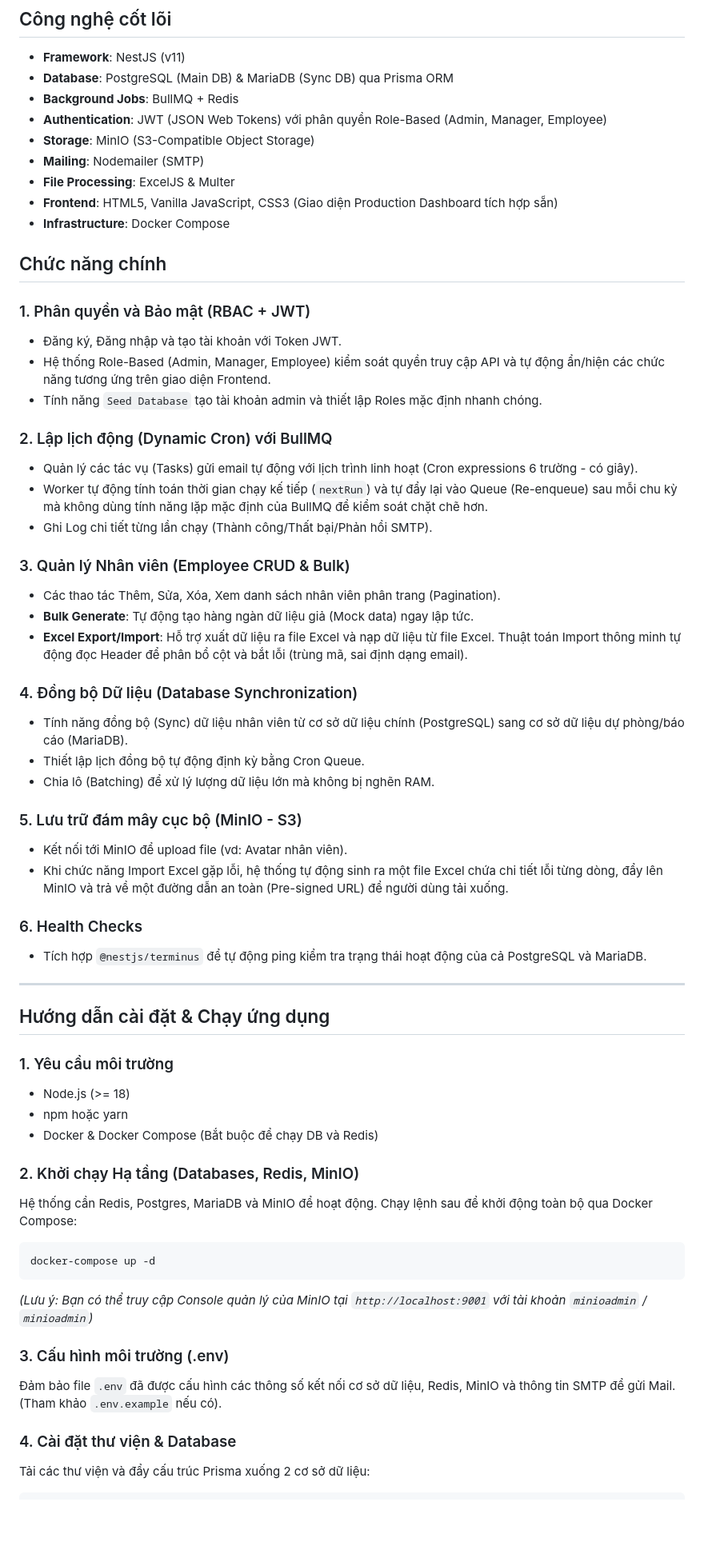
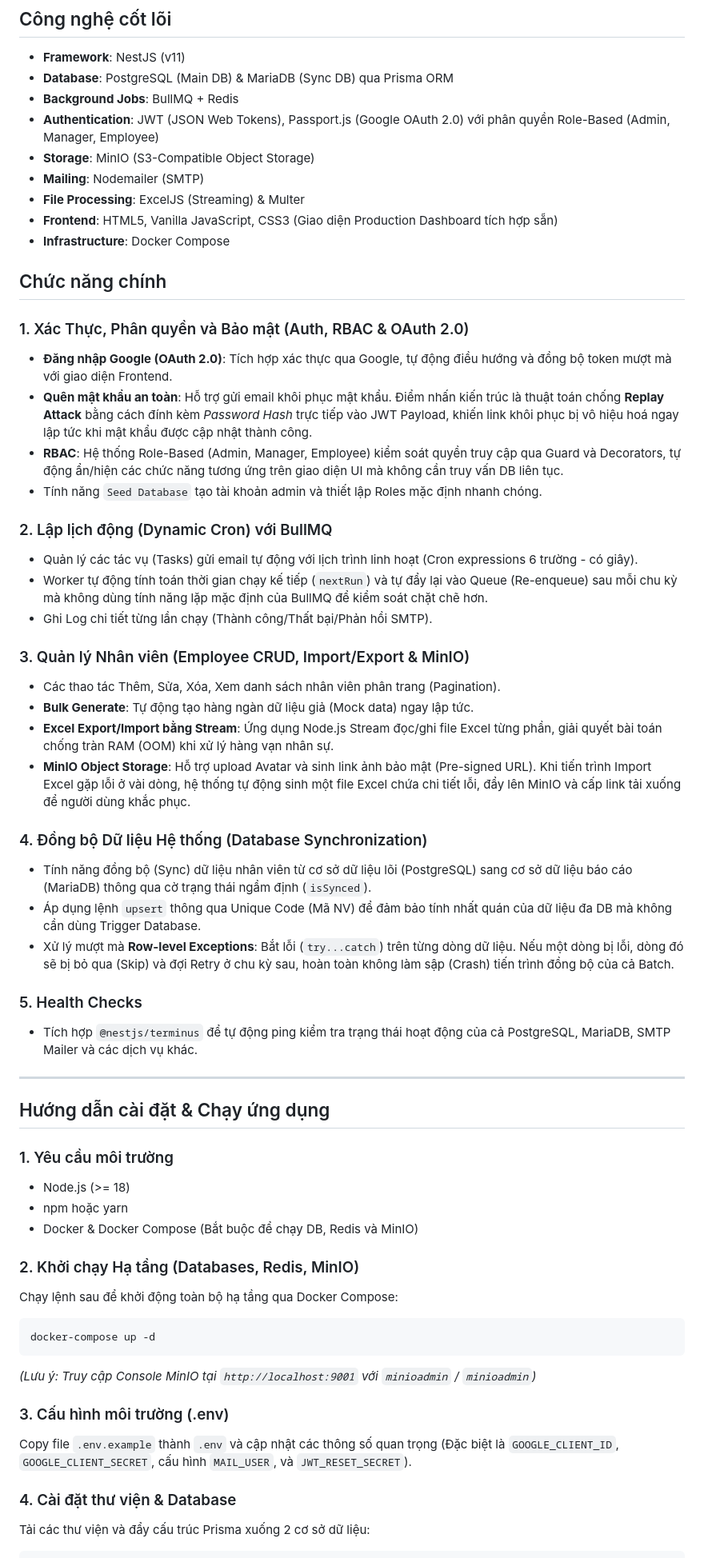
Before and after one commit to NingNing010/cron_scheduler, a Markdown page: README.md, the part around one of its changes. Shown at 80% size. Rendered like a GitHub page; blank space fills up the shorter version.

Commit message:
docs: update README and architecture summary with new authentication features

````diff
--- a/README.md
+++ b/README.md
@@ -7,18 +7,19 @@ Dự án NestJS Backend nâng cao kết hợp giao diện Frontend Dashboard, qu
 - **Framework**: NestJS (v11)
 - **Database**: PostgreSQL (Main DB) & MariaDB (Sync DB) qua Prisma ORM
 - **Background Jobs**: BullMQ + Redis
-- **Authentication**: JWT (JSON Web Tokens) với phân quyền Role-Based (Admin, Manager, Employee)
+- **Authentication**: JWT (JSON Web Tokens), Passport.js (Google OAuth 2.0) với phân quyền Role-Based (Admin, Manager, Employee)
 - **Storage**: MinIO (S3-Compatible Object Storage)
 - **Mailing**: Nodemailer (SMTP)
-- **File Processing**: ExcelJS & Multer
+- **File Processing**: ExcelJS (Streaming) & Multer
 - **Frontend**: HTML5, Vanilla JavaScript, CSS3 (Giao diện Production Dashboard tích hợp sẵn)
 - **Infrastructure**: Docker Compose
 
 ## Chức năng chính
 
-### 1. Phân quyền và Bảo mật (RBAC + JWT)
-- Đăng ký, Đăng nhập và tạo tài khoản với Token JWT.
-- Hệ thống Role-Based (Admin, Manager, Employee) kiểm soát quyền truy cập API và tự động ẩn/hiện các chức năng tương ứng trên giao diện Frontend.
+### 1. Xác Thực, Phân quyền và Bảo mật (Auth, RBAC & OAuth 2.0)
+- **Đăng nhập Google (OAuth 2.0)**: Tích hợp xác thực qua Google, tự động điều hướng và đồng bộ token mượt mà với giao diện Frontend.
+- **Quên mật khẩu an toàn**: Hỗ trợ gửi email khôi phục mật khẩu. Điểm nhấn kiến trúc là thuật toán chống **Replay Attack** bằng cách đính kèm *Password Hash* trực tiếp vào JWT Payload, khiến link khôi phục bị vô hiệu hoá ngay lập tức khi mật khẩu được cập nhật thành công.
+- **RBAC**: Hệ thống Role-Based (Admin, Manager, Employee) kiểm soát quyền truy cập qua Guard và Decorators, tự động ẩn/hiện các chức năng tương ứng trên giao diện UI mà không cần truy vấn DB liên tục.
 - Tính năng `Seed Database` tạo tài khoản admin và thiết lập Roles mặc định nhanh chóng.
 
 ### 2. Lập lịch động (Dynamic Cron) với BullMQ
@@ -26,22 +27,19 @@ Dự án NestJS Backend nâng cao kết hợp giao diện Frontend Dashboard, qu
 - Worker tự động tính toán thời gian chạy kế tiếp (`nextRun`) và tự đẩy lại vào Queue (Re-enqueue) sau mỗi chu kỳ mà không dùng tính năng lặp mặc định của BullMQ để kiểm soát chặt chẽ hơn.
 - Ghi Log chi tiết từng lần chạy (Thành công/Thất bại/Phản hồi SMTP).
 
-### 3. Quản lý Nhân viên (Employee CRUD & Bulk)
+### 3. Quản lý Nhân viên (Employee CRUD, Import/Export & MinIO)
 - Các thao tác Thêm, Sửa, Xóa, Xem danh sách nhân viên phân trang (Pagination).
 - **Bulk Generate**: Tự động tạo hàng ngàn dữ liệu giả (Mock data) ngay lập tức.
-- **Excel Export/Import**: Hỗ trợ xuất dữ liệu ra file Excel và nạp dữ liệu từ file Excel. Thuật toán Import thông minh tự động đọc Header để phân bổ cột và bắt lỗi (trùng mã, sai định dạng email).
+- **Excel Export/Import bằng Stream**: Ứng dụng Node.js Stream đọc/ghi file Excel từng phần, giải quyết bài toán chống tràn RAM (OOM) khi xử lý hàng vạn nhân sự.
+- **MinIO Object Storage**: Hỗ trợ upload Avatar và sinh link ảnh bảo mật (Pre-signed URL). Khi tiến trình Import Excel gặp lỗi ở vài dòng, hệ thống tự động sinh một file Excel chứa chi tiết lỗi, đẩy lên MinIO và cấp link tải xuống để người dùng khắc phục.
 
-### 4. Đồng bộ Dữ liệu (Database Synchronization)
-- Tính năng đồng bộ (Sync) dữ liệu nhân viên từ cơ sở dữ liệu chính (PostgreSQL) sang cơ sở dữ liệu dự phòng/báo cáo (MariaDB).
-- Thiết lập lịch đồng bộ tự động định kỳ bằng Cron Queue.
-- Chia lô (Batching) để xử lý lượng dữ liệu lớn mà không bị nghẽn RAM.
+### 4. Đồng bộ Dữ liệu Hệ thống (Database Synchronization)
+- Tính năng đồng bộ (Sync) dữ liệu nhân viên từ cơ sở dữ liệu lõi (PostgreSQL) sang cơ sở dữ liệu báo cáo (MariaDB) thông qua cờ trạng thái ngầm định (`isSynced`).
+- Áp dụng lệnh `upsert` thông qua Unique Code (Mã NV) để đảm bảo tính nhất quán của dữ liệu đa DB mà không cần dùng Trigger Database.
+- Xử lý mượt mà **Row-level Exceptions**: Bắt lỗi (`try...catch`) trên từng dòng dữ liệu. Nếu một dòng bị lỗi, dòng đó sẽ bị bỏ qua (Skip) và đợi Retry ở chu kỳ sau, hoàn toàn không làm sập (Crash) tiến trình đồng bộ của cả Batch.
 
-### 5. Lưu trữ đám mây cục bộ (MinIO - S3)
-- Kết nối tới MinIO để upload file (vd: Avatar nhân viên).
-- Khi chức năng Import Excel gặp lỗi, hệ thống tự động sinh ra một file Excel chứa chi tiết lỗi từng dòng, đẩy lên MinIO và trả về một đường dẫn an toàn (Pre-signed URL) để người dùng tải xuống.
-
-### 6. Health Checks
-- Tích hợp `@nestjs/terminus` để tự động ping kiểm tra trạng thái hoạt động của cả PostgreSQL và MariaDB.
+### 5. Health Checks
+- Tích hợp `@nestjs/terminus` để tự động ping kiểm tra trạng thái hoạt động của cả PostgreSQL, MariaDB, SMTP Mailer và các dịch vụ khác.
 
 ---
 
@@ -50,18 +48,18 @@ Dự án NestJS Backend nâng cao kết hợp giao diện Frontend Dashboard, qu
 ### 1. Yêu cầu môi trường
 - Node.js (>= 18)
 - npm hoặc yarn
-- Docker & Docker Compose (Bắt buộc để chạy DB và Redis)
+- Docker & Docker Compose (Bắt buộc để chạy DB, Redis và MinIO)
 
 ### 2. Khởi chạy Hạ tầng (Databases, Redis, MinIO)
-Hệ thống cần Redis, Postgres, MariaDB và MinIO để hoạt động. Chạy lệnh sau để khởi động toàn bộ qua Docker Compose:
+Chạy lệnh sau để khởi động toàn bộ hạ tầng qua Docker Compose:
 
 ```bash
 docker-compose up -d
 ```
-*(Lưu ý: Bạn có thể truy cập Console quản lý của MinIO tại `http://localhost:9001` với tài khoản `minioadmin` / `minioadmin`)*
+*(Lưu ý: Truy cập Console MinIO tại `http://localhost:9001` với `minioadmin` / `minioadmin`)*
 
 ### 3. Cấu hình môi trường (.env)
-Đảm bảo file `.env` đã được cấu hình các thông số kết nối cơ sở dữ liệu, Redis, MinIO và thông tin SMTP để gửi Mail. (Tham khảo `.env.example` nếu có).
+Copy file `.env.example` thành `.env` và cập nhật các thông số quan trọng (Đặc biệt là `GOOGLE_CLIENT_ID`, `GOOGLE_CLIENT_SECRET`, cấu hình `MAIL_USER`, và `JWT_RESET_SECRET`).
 
 ### 4. Cài đặt thư viện & Database
 Tải các thư viện và đẩy cấu trúc Prisma xuống 2 cơ sở dữ liệu:
````
Also changed, not shown: other parts of README.md (+8 -7 lines), project_architecture_summary.md (added, +73 -0 lines).
